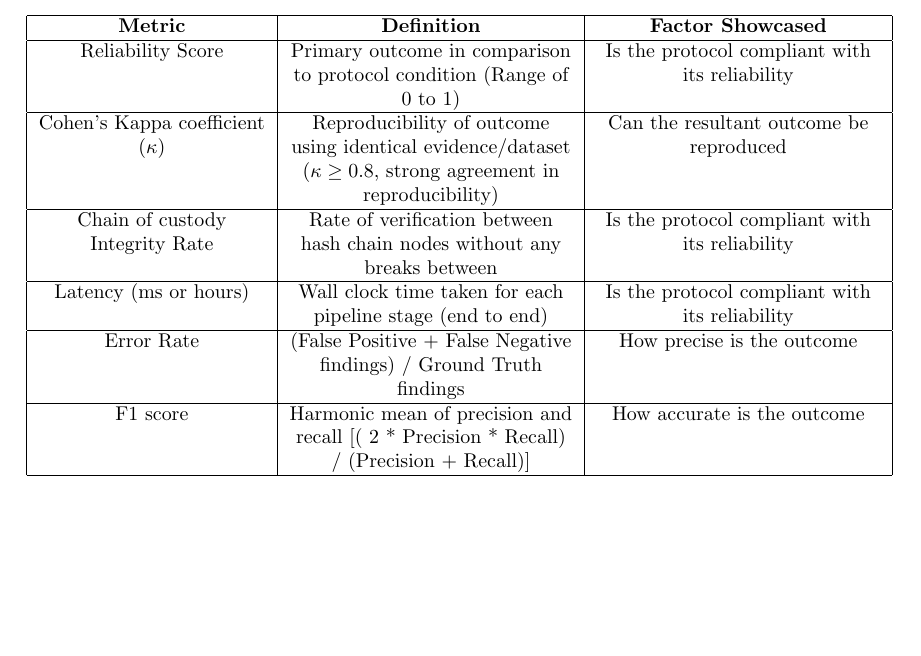
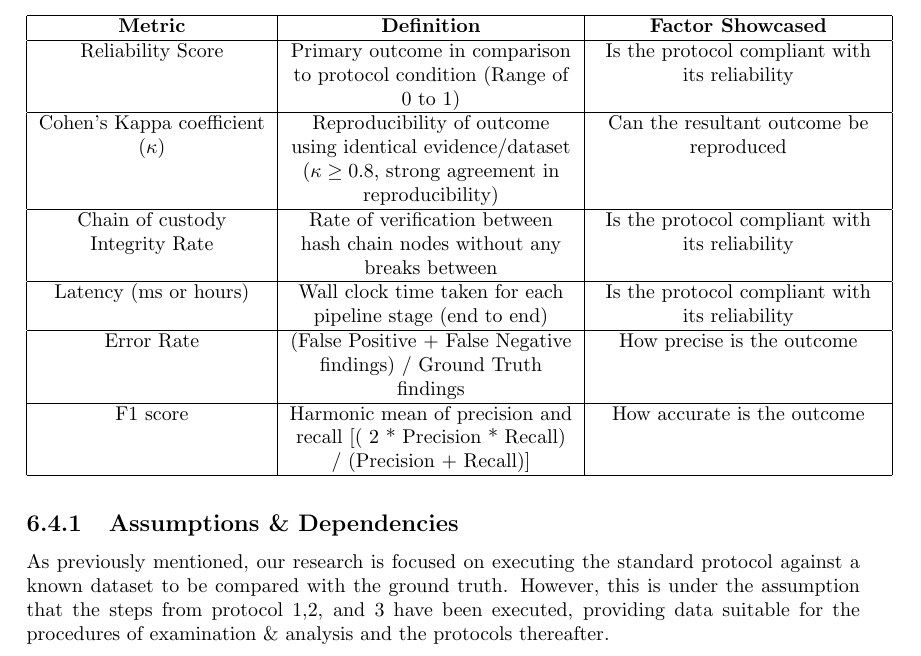
Before and after one commit to OrpheusJaso/Research-Method-Assignment-2, a LaTeX thesis (main.tex): part of page 13 of 17, cut so that both start at the same text, the shorter picture padded with empty space. Compiled offline with pdfLaTeX.

Commit message:
Assignment 2 Content

```diff
--- a/main.tex
+++ b/main.tex
@@ -355,6 +355,9 @@ To ensure the resulted outcome from the protocols are able to hold up against le
 
 \end{table}
 
+\subsection{Assumptions \& Dependencies}
+As previously mentioned, our research is focused on executing the standard protocol against a known dataset to be compared with the ground truth. However, this is under the assumption that the steps from protocol 1,2, and 3 have been executed, providing data suitable for the procedures of examination \& analysis and the protocols thereafter.
+
 \chapter{Expected Outcomes}
 
 \chapter{Project Timeline}
```
Also changed, not shown: main.pdf, 9 other files.
